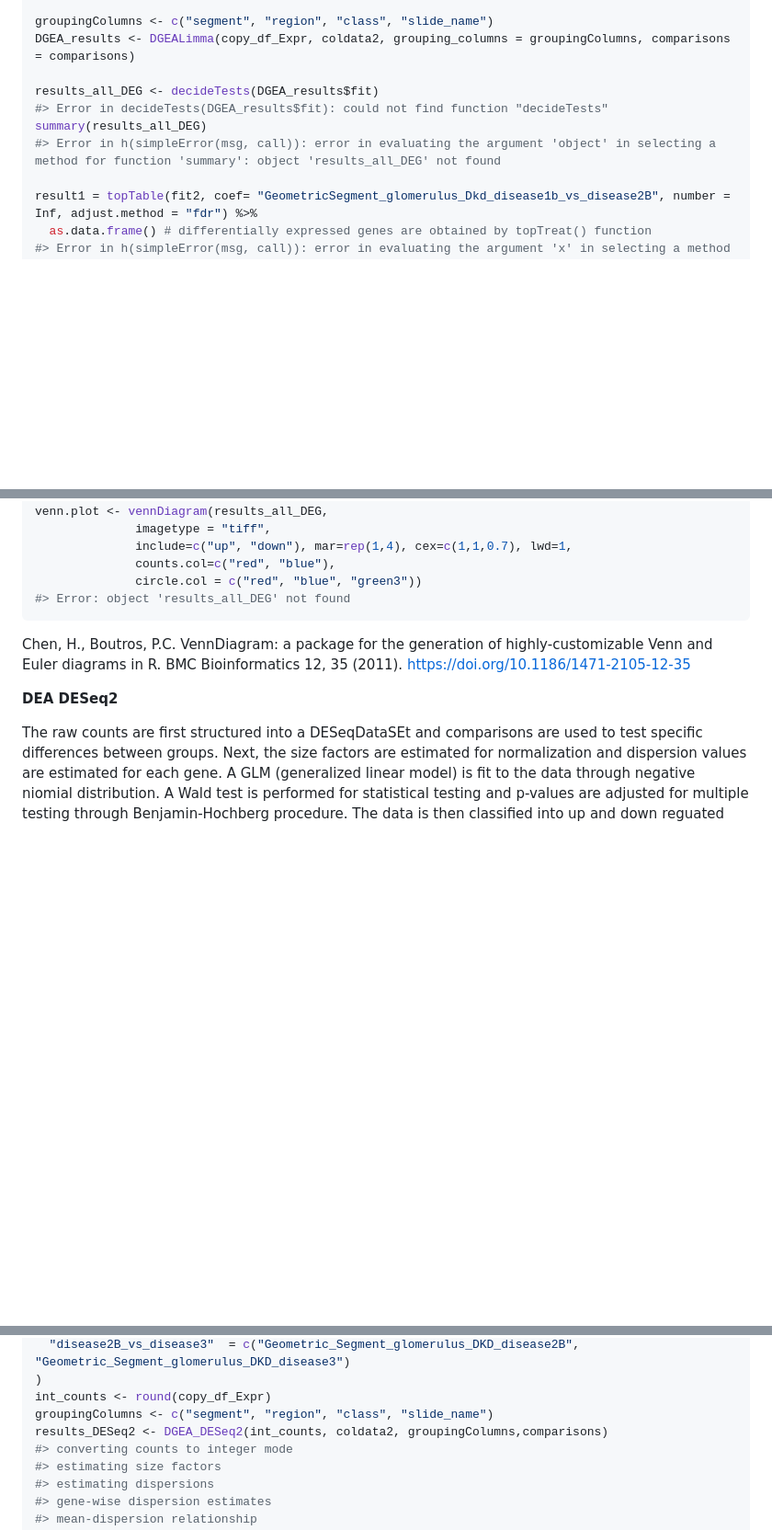
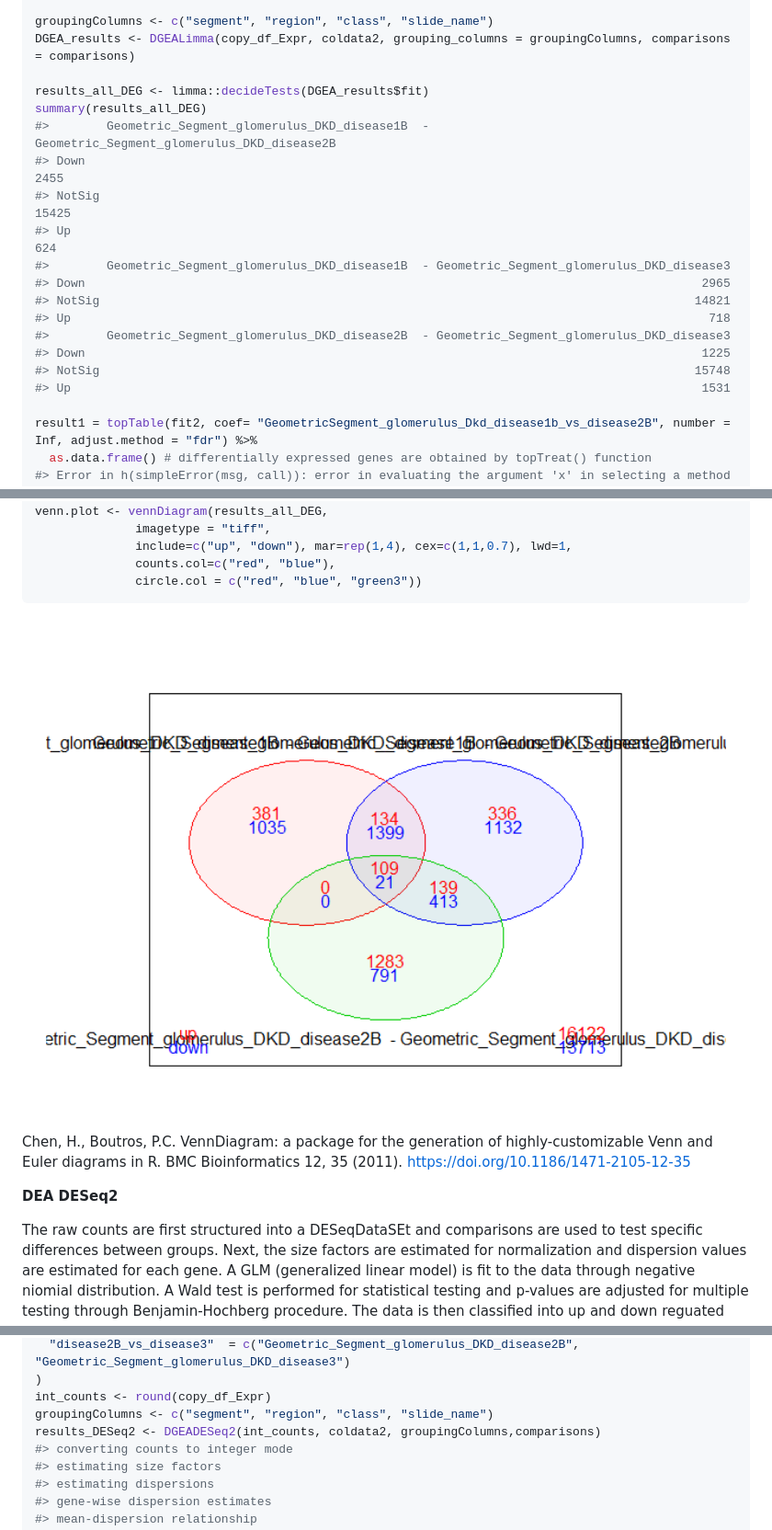
Before and after one commit to leolanci/DgeaHeatmap, a Markdown page: README.md, 3 parts joined by grey strips. Shown: that part at 92% size. Rendered like a GitHub page; pictures changed too: man/figures/README-VennDiagramm-1.png; blank space fills up the shorter version.

Commit message:
update function name DGEA with DESeq2

````diff
--- a/README.md
+++ b/README.md
@@ -694,10 +694,20 @@ comparisons <- list(
 groupingColumns <- c("segment", "region", "class", "slide_name")
 DGEA_results <- DGEALimma(copy_df_Expr, coldata2, grouping_columns = groupingColumns, comparisons = comparisons)
 
-results_all_DEG <- decideTests(DGEA_results$fit)
-#> Error in decideTests(DGEA_results$fit): could not find function "decideTests"
+results_all_DEG <- limma::decideTests(DGEA_results$fit)
 summary(results_all_DEG)
-#> Error in h(simpleError(msg, call)): error in evaluating the argument 'object' in selecting a method for function 'summary': object 'results_all_DEG' not found
+#>        Geometric_Segment_glomerulus_DKD_disease1B  - Geometric_Segment_glomerulus_DKD_disease2B
+#> Down                                                                                        2455
+#> NotSig                                                                                     15425
+#> Up                                                                                           624
+#>        Geometric_Segment_glomerulus_DKD_disease1B  - Geometric_Segment_glomerulus_DKD_disease3
+#> Down                                                                                      2965
+#> NotSig                                                                                   14821
+#> Up                                                                                         718
+#>        Geometric_Segment_glomerulus_DKD_disease2B  - Geometric_Segment_glomerulus_DKD_disease3
+#> Down                                                                                      1225
+#> NotSig                                                                                   15748
+#> Up                                                                                        1531
 
 result1 = topTable(fit2, coef= "GeometricSegment_glomerulus_Dkd_disease1b_vs_disease2B", number = Inf, adjust.method = "fdr") %>%
   as.data.frame() # differentially expressed genes are obtained by topTreat() function
@@ -763,10 +773,10 @@ venn.plot <- vennDiagram(results_all_DEG,
               include=c("up", "down"), mar=rep(1,4), cex=c(1,1,0.7), lwd=1,
               counts.col=c("red", "blue"),
               circle.col = c("red", "blue", "green3"))
-#> Error: object 'results_all_DEG' not found
 ```
 
-Chen, H., Boutros, P.C. VennDiagram: a package for the generation of
+<img src="man/figures/README-VennDiagramm-1.png" width="100%" /> Chen,
+H., Boutros, P.C. VennDiagram: a package for the generation of
 highly-customizable Venn and Euler diagrams in R. BMC Bioinformatics 12,
 35 (2011). <https://doi.org/10.1186/1471-2105-12-35>
 
@@ -789,7 +799,7 @@ comparisons <- list(
 )
 int_counts <- round(copy_df_Expr)
 groupingColumns <- c("segment", "region", "class", "slide_name")
-results_DESeq2 <- DGEA_DESeq2(int_counts, coldata2, groupingColumns,comparisons)
+results_DESeq2 <- DGEADESeq2(int_counts, coldata2, groupingColumns,comparisons)
 #> converting counts to integer mode
 #> estimating size factors
 #> estimating dispersions
````
Also changed, not shown: man/figures/README-K_meansadv_heatmap-1.png, 7 other files.
